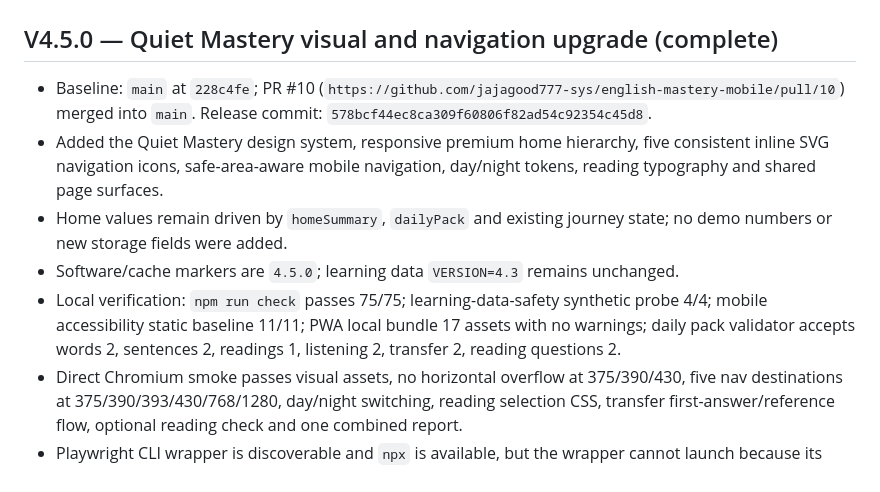
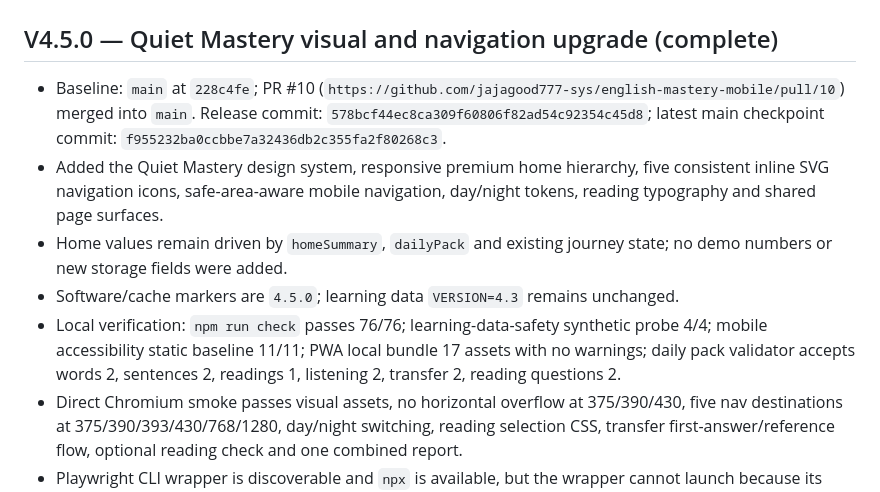
Before and after one commit to jajagood777-sys/english-mastery-mobile, a Markdown page: CODEX_CHECKPOINT.md, the part around the change. GitHub-like rendering.

Commit message:
docs: record final V4.5 test count

```diff
--- a/CODEX_CHECKPOINT.md
+++ b/CODEX_CHECKPOINT.md
@@ -2,11 +2,11 @@
 
 ## V4.5.0 — Quiet Mastery visual and navigation upgrade (complete)
 
-- Baseline: `main` at `228c4fe`; PR #10 (`https://github.com/jajagood777-sys/english-mastery-mobile/pull/10`) merged into `main`. Release commit: `578bcf44ec8ca309f60806f82ad54c92354c45d8`.
+- Baseline: `main` at `228c4fe`; PR #10 (`https://github.com/jajagood777-sys/english-mastery-mobile/pull/10`) merged into `main`. Release commit: `578bcf44ec8ca309f60806f82ad54c92354c45d8`; latest main checkpoint commit: `f955232ba0ccbbe7a32436db2c355fa2f80268c3`.
 - Added the Quiet Mastery design system, responsive premium home hierarchy, five consistent inline SVG navigation icons, safe-area-aware mobile navigation, day/night tokens, reading typography and shared page surfaces.
 - Home values remain driven by `homeSummary`, `dailyPack` and existing journey state; no demo numbers or new storage fields were added.
 - Software/cache markers are `4.5.0`; learning data `VERSION=4.3` remains unchanged.
-- Local verification: `npm run check` passes 75/75; learning-data-safety synthetic probe 4/4; mobile accessibility static baseline 11/11; PWA local bundle 17 assets with no warnings; daily pack validator accepts words 2, sentences 2, readings 1, listening 2, transfer 2, reading questions 2.
+- Local verification: `npm run check` passes 76/76; learning-data-safety synthetic probe 4/4; mobile accessibility static baseline 11/11; PWA local bundle 17 assets with no warnings; daily pack validator accepts words 2, sentences 2, readings 1, listening 2, transfer 2, reading questions 2.
 - Direct Chromium smoke passes visual assets, no horizontal overflow at 375/390/430, five nav destinations at 375/390/393/430/768/1280, day/night switching, reading selection CSS, transfer first-answer/reference flow, optional reading check and one combined report.
 - Playwright CLI wrapper is discoverable and `npx` is available, but the wrapper cannot launch because its default Chrome binary is absent (`/opt/google/chrome/chrome`); direct project runtime Chromium at `/usr/bin/chromium` was used instead. This is Chromium emulation only, not physical iPhone Safari.
 - Real iPhone Safari, virtual keyboard, native selection and private localStorage remain unverified; synthetic fixture data only was used.
```
